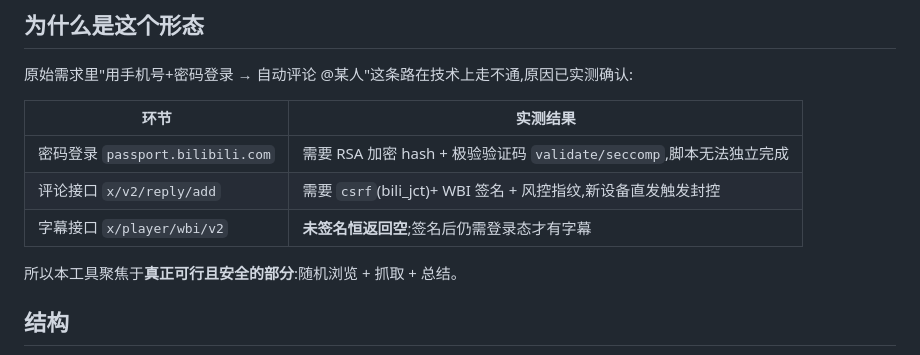
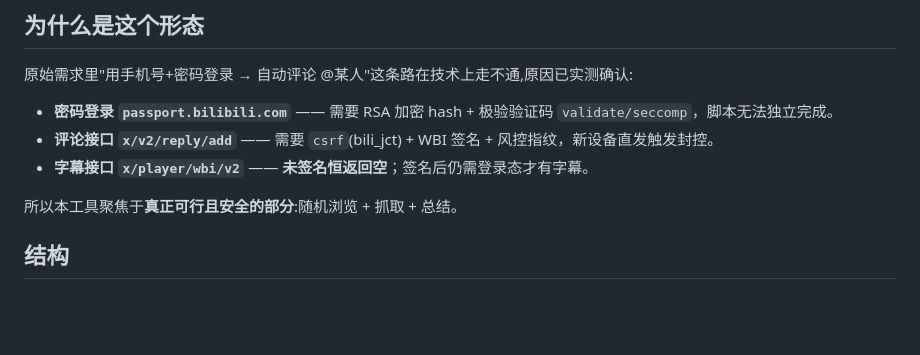
Before and after one commit to Leslieryin/bili-watcher, a Markdown page: README.md, the part around the change. Drawn GitHub-style; blank space fills up the shorter version.

Commit message:
docs: 表格改列表，手机上不再横向滚动
两列以上的宽表格在 GitHub 移动端会横向滚动——最宽的一行（control-lab）
达到 226 个字符宽，手机上根本读不下去。

改成列表项（`- **名称** —— 说明`），信息一条没删，列表没有宽度上限，
在窄屏上自然换行。

只保留真正需要并列对比的窄表格（端口地址表、约束表等，最宽 71 字符）。

```diff
--- a/README.md
+++ b/README.md
@@ -13,11 +13,9 @@ B 站随机观影 + 视频内容总结工具。**只读公开数据,不使用账
 
 原始需求里"用手机号+密码登录 → 自动评论 @某人"这条路在技术上走不通,原因已实测确认:
 
-| 环节 | 实测结果 |
-| --- | --- |
-| 密码登录 `passport.bilibili.com` | 需要 RSA 加密 hash + 极验验证码 `validate/seccomp`,脚本无法独立完成 |
-| 评论接口 `x/v2/reply/add` | 需要 `csrf`(bili_jct)+ WBI 签名 + 风控指纹,新设备直发触发封控 |
-| 字幕接口 `x/player/wbi/v2` | **未签名恒返回空**;签名后仍需登录态才有字幕 |
+- **密码登录 `passport.bilibili.com`** —— 需要 RSA 加密 hash + 极验验证码 `validate/seccomp`，脚本无法独立完成。
+- **评论接口 `x/v2/reply/add`** —— 需要 `csrf`(bili_jct) + WBI 签名 + 风控指纹，新设备直发触发封控。
+- **字幕接口 `x/player/wbi/v2`** —— **未签名恒返回空**；签名后仍需登录态才有字幕。
 
 所以本工具聚焦于**真正可行且安全的部分**:随机浏览 + 抓取 + 总结。
 
```
